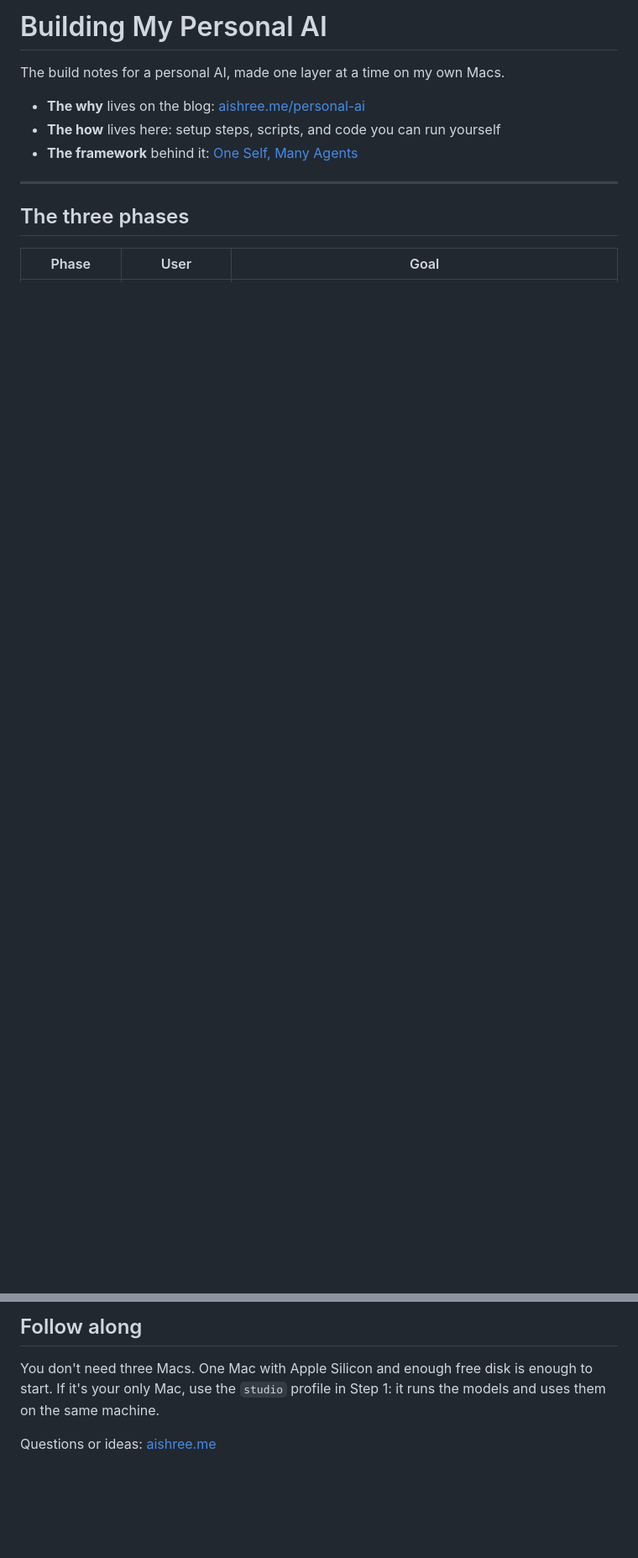
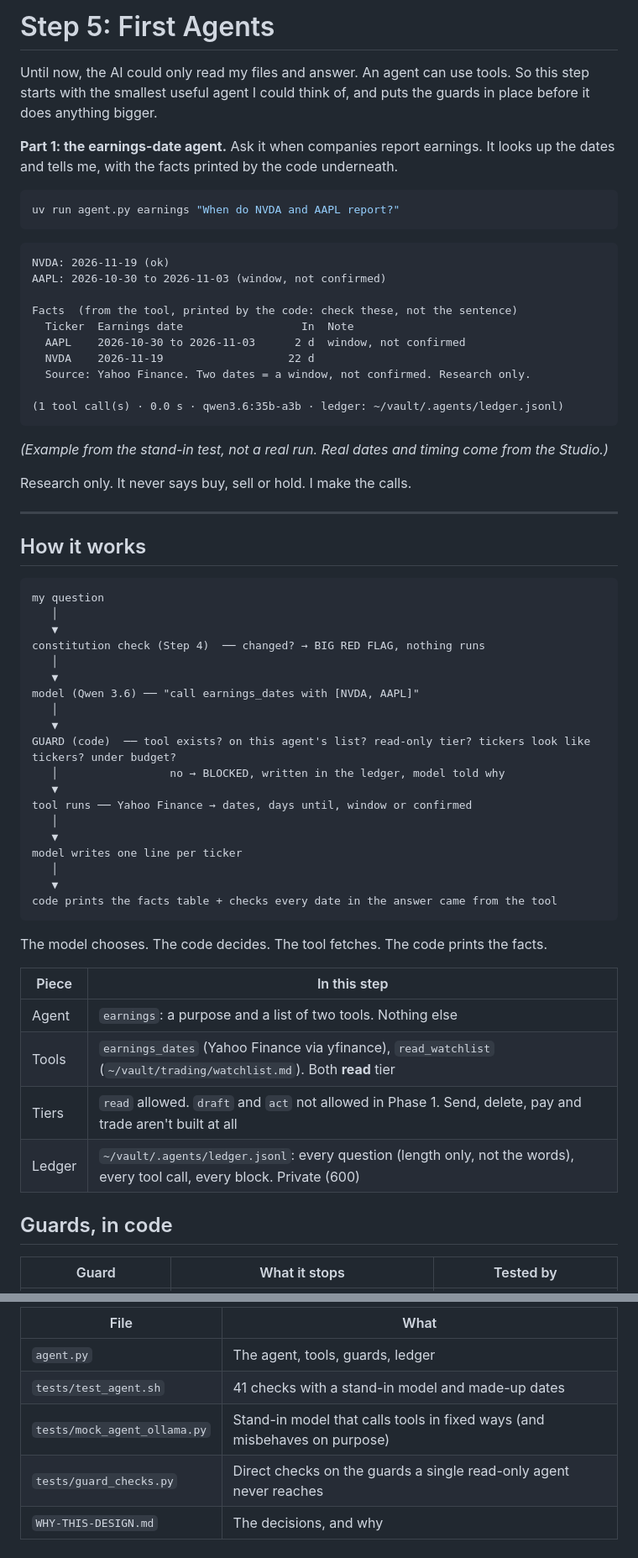
Before and after one commit to chennai85/personal-ai, a Markdown page: 05-agents/README.md, 2 parts joined by grey strips. Shown at 84% size. Drawn GitHub-style; blank space fills up the shorter version.

````diff
--- a/05-agents/README.md
+++ b/05-agents/README.md
@@ -1,14 +1,66 @@
-# Building My Personal AI
+# Step 5: First Agents
 
-The build notes for a personal AI, made one layer at a time on my own Macs.
+Until now, the AI could only read my files and answer. An agent can use tools. So this step starts with the smallest useful agent I could think of, and puts the guards in place before it does anything bigger.
 
-- **The why** lives on the blog: [aishree.me/personal-ai](https://www.aishree.me/personal-ai)
-- **The how** lives here: setup steps, scripts, and code you can run yourself
-- **The framework** behind it: [One Self, Many Agents](https://learn.aishree.me/one_self_many_agents.html)
+**Part 1: the earnings-date agent.** Ask it when companies report earnings. It looks up the dates and tells me, with the facts printed by the code underneath.
+
+```bash
+uv run agent.py earnings "When do NVDA and AAPL report?"
+```
+
+```
+NVDA: 2026-11-19 (ok)
+AAPL: 2026-10-30 to 2026-11-03 (window, not confirmed)
+
+Facts  (from the tool, printed by the code: check these, not the sentence)
+  Ticker  Earnings date                  In  Note
+  AAPL    2026-10-30 to 2026-11-03      2 d  window, not confirmed
+  NVDA    2026-11-19                   22 d
+  Source: Yahoo Finance. Two dates = a window, not confirmed. Research only.
+
+(1 tool call(s) · 0.0 s · qwen3.6:35b-a3b · ledger: ~/vault/.agents/ledger.jsonl)
+```
+
+*(Example from the stand-in test, not a real run. Real dates and timing come from the Studio.)*
+
+Research only. It never says buy, sell or hold. I make the calls.
 
 ---
 
-## The three phases
+## How it works
 
-| Phase | User | Goal |
+```
+my question
+   │
+   ▼
+constitution check (Step 4)  ── changed? → BIG RED FLAG, nothing runs
+   │
+   ▼
+model (Qwen 3.6) ── "call earnings_dates with [NVDA, AAPL]"
+   │
+   ▼
+GUARD (code)  ── tool exists? on this agent's list? read-only tier? tickers look like tickers? under budget?
+   │                 no → BLOCKED, written in the ledger, model told why
+   ▼
+tool runs ── Yahoo Finance → dates, days until, window or confirmed
+   │
+   ▼
+model writes one line per ticker
+   │
+   ▼
+code prints the facts table + checks every date in the answer came from the tool
+```
+
+The model chooses. The code decides. The tool fetches. The code prints the facts.
+
+| Piece | In this step |
+|---|---|
+| Agent | `earnings`: a purpose and a list of two tools. Nothing else |
+| Tools | `earnings_dates` (Yahoo Finance via yfinance), `read_watchlist` (`~/vault/trading/watchlist.md`). Both **read** tier |
+| Tiers | `read` allowed. `draft` and `act` not allowed in Phase 1. Send, delete, pay and trade aren't built at all |
+| Ledger | `~/vault/.agents/ledger.jsonl`: every question (length only, not the words), every tool call, every block. Private (600) |
+
+## Guards, in code
+
+| Guard | What it stops | Tested by |
 |---|---|---|
@@ -58,6 +121,8 @@ The Macs talk to each other over Tailscale, a private network. AI requests go be
 
-## Follow along
-
-You don't need three Macs. One Mac with Apple Silicon and enough free disk is enough to start. If it's your only Mac, use the `studio` profile in Step 1: it runs the models and uses them on the same machine.
-
-Questions or ideas: [aishree.me](https://www.aishree.me)
+| File | What |
+|---|---|
+| `agent.py` | The agent, tools, guards, ledger |
+| `tests/test_agent.sh` | 41 checks with a stand-in model and made-up dates |
+| `tests/mock_agent_ollama.py` | Stand-in model that calls tools in fixed ways (and misbehaves on purpose) |
+| `tests/guard_checks.py` | Direct checks on the guards a single read-only agent never reaches |
+| `WHY-THIS-DESIGN.md` | The decisions, and why |
````
Also changed, not shown: other parts of 05-agents/README.md (+41 -30 lines).
